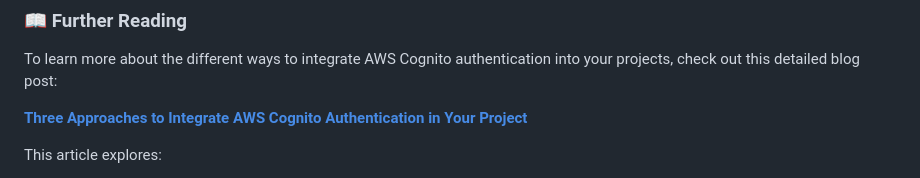
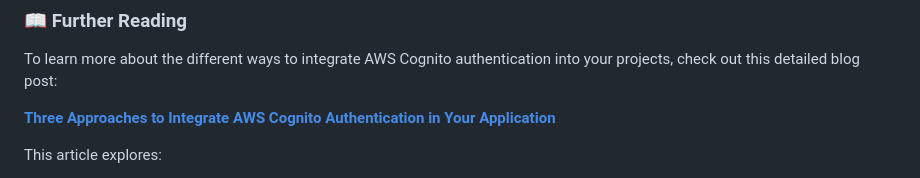
Before and after one commit to tlb-lemrabott/aws-cognito-app-v1, a Markdown page: README.md, the part around the change. Rendered like a GitHub page.

```diff
--- a/README.md
+++ b/README.md
@@ -56,7 +56,7 @@ This project demonstrates a complete user authentication workflow using Amazon C
 To learn more about the different ways to integrate AWS Cognito authentication into your projects, check out this detailed blog post:
 
 
-[**Three Approaches to Integrate AWS Cognito Authentication in Your Project**](https://lemrabotttoulba.com/blogs/cognito-auth)
+[**Three Approaches to Integrate AWS Cognito Authentication in Your Application**](https://lemrabotttoulba.com/blogs/cognito-auth)
 
 This article explores:
 * **Direct UI Integration with AWS Cognito API** _using front-end SDKs like AWS Amplify_
```
